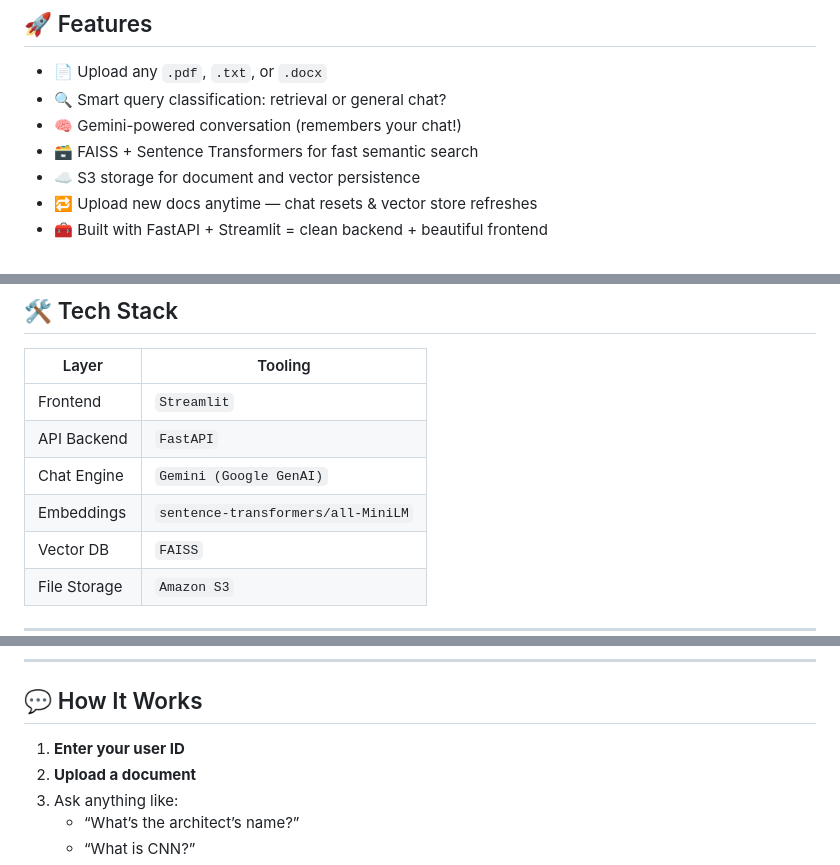
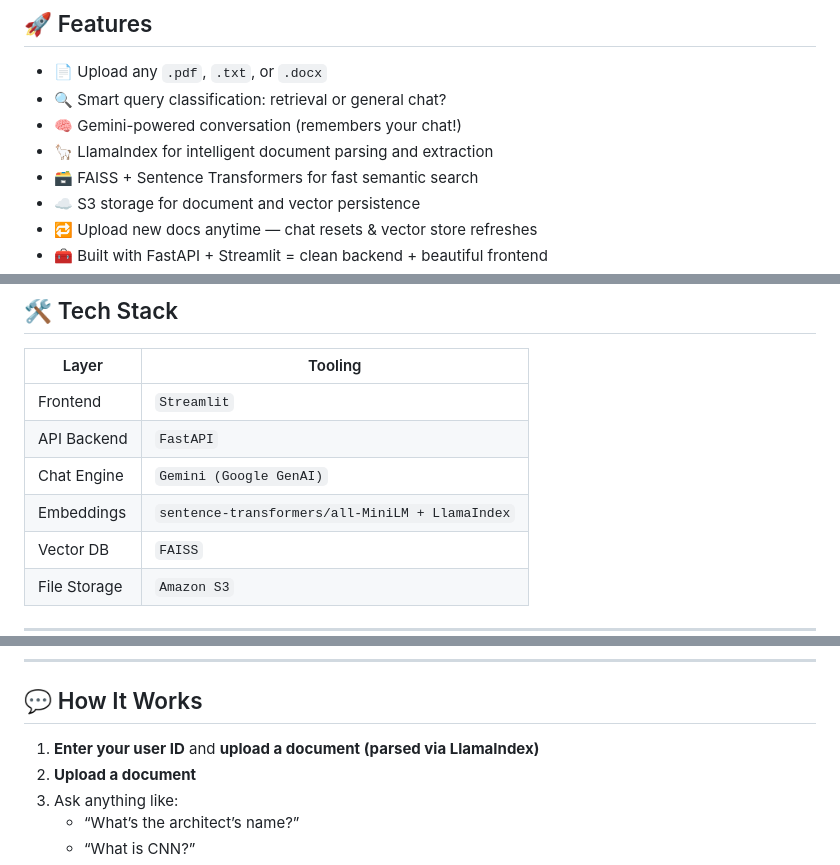
Before and after one commit to MrFluorine/EchoMind, a Markdown page: readme.md, 3 parts joined by grey strips. Rendered like a GitHub page.

Commit message:
modified -readme

```diff
--- a/readme.md
+++ b/readme.md
@@ -11,6 +11,7 @@ Built with **FastAPI**, **Streamlit**, **Gemini**, and **FAISS**.
 - 📄 Upload any `.pdf`, `.txt`, or `.docx`
 - 🔍 Smart query classification: retrieval or general chat?
 - 🧠 Gemini-powered conversation (remembers your chat!)
+- 🦙 LlamaIndex for intelligent document parsing and extraction
 - 🗃️ FAISS + Sentence Transformers for fast semantic search
 - ☁️ S3 storage for document and vector persistence
 - 🔁 Upload new docs anytime — chat resets & vector store refreshes
@@ -32,7 +33,7 @@ Built with **FastAPI**, **Streamlit**, **Gemini**, and **FAISS**.
 | Frontend      | `Streamlit`                        |
 | API Backend   | `FastAPI`                          |
 | Chat Engine   | `Gemini (Google GenAI)`        |
-| Embeddings    | `sentence-transformers/all-MiniLM` |
+| Embeddings    | `sentence-transformers/all-MiniLM + LlamaIndex` |
 | Vector DB     | `FAISS`                            |
 | File Storage  | `Amazon S3`                        |
 
@@ -83,7 +84,7 @@ streamlit run echomind.py
 
 ## 💬 How It Works
 
-1. **Enter your user ID**
+1. **Enter your user ID** and **upload a document (parsed via LlamaIndex)**
 2. **Upload a document**
 3. Ask anything like:
    - “What’s the architect’s name?”
```
